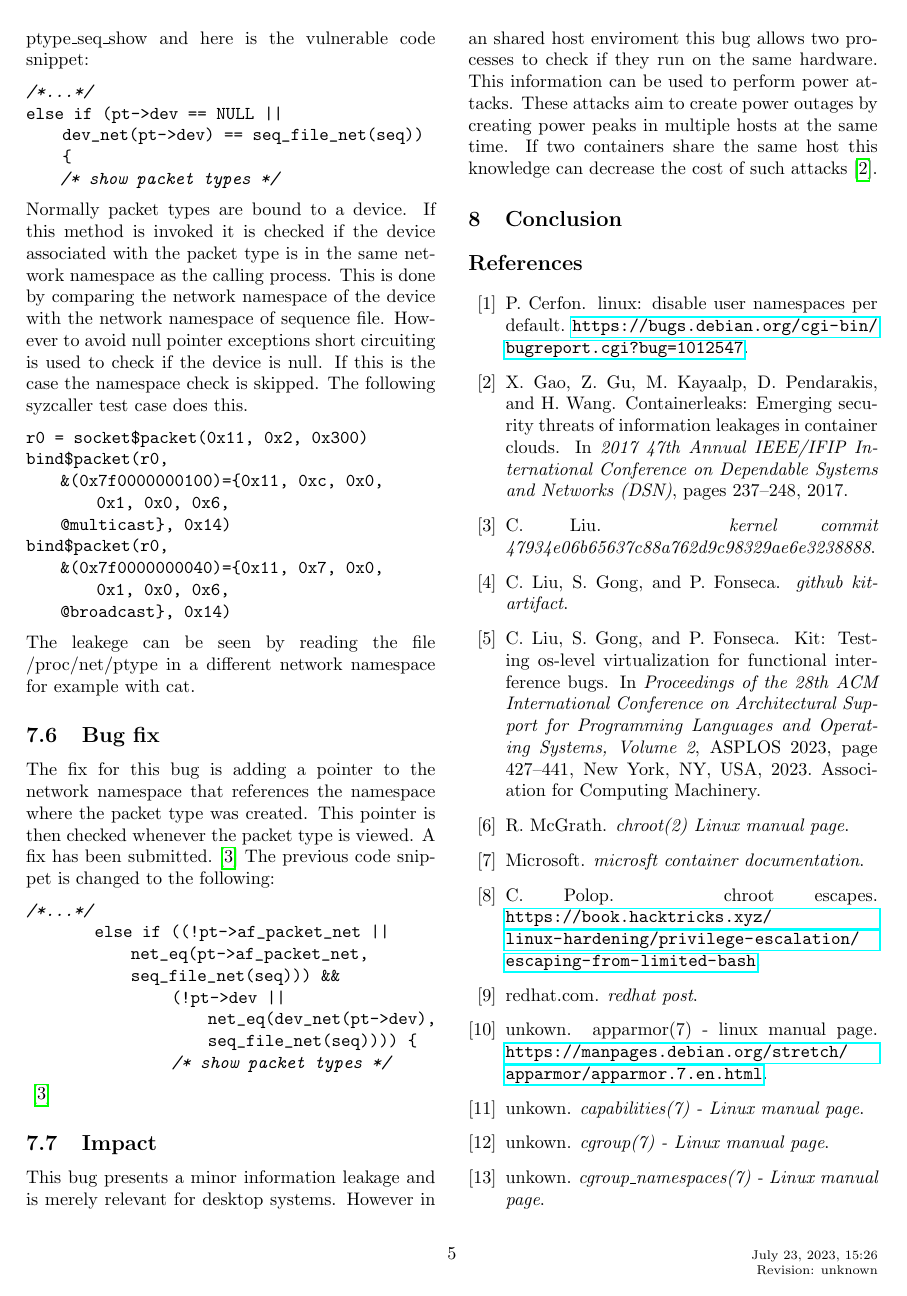
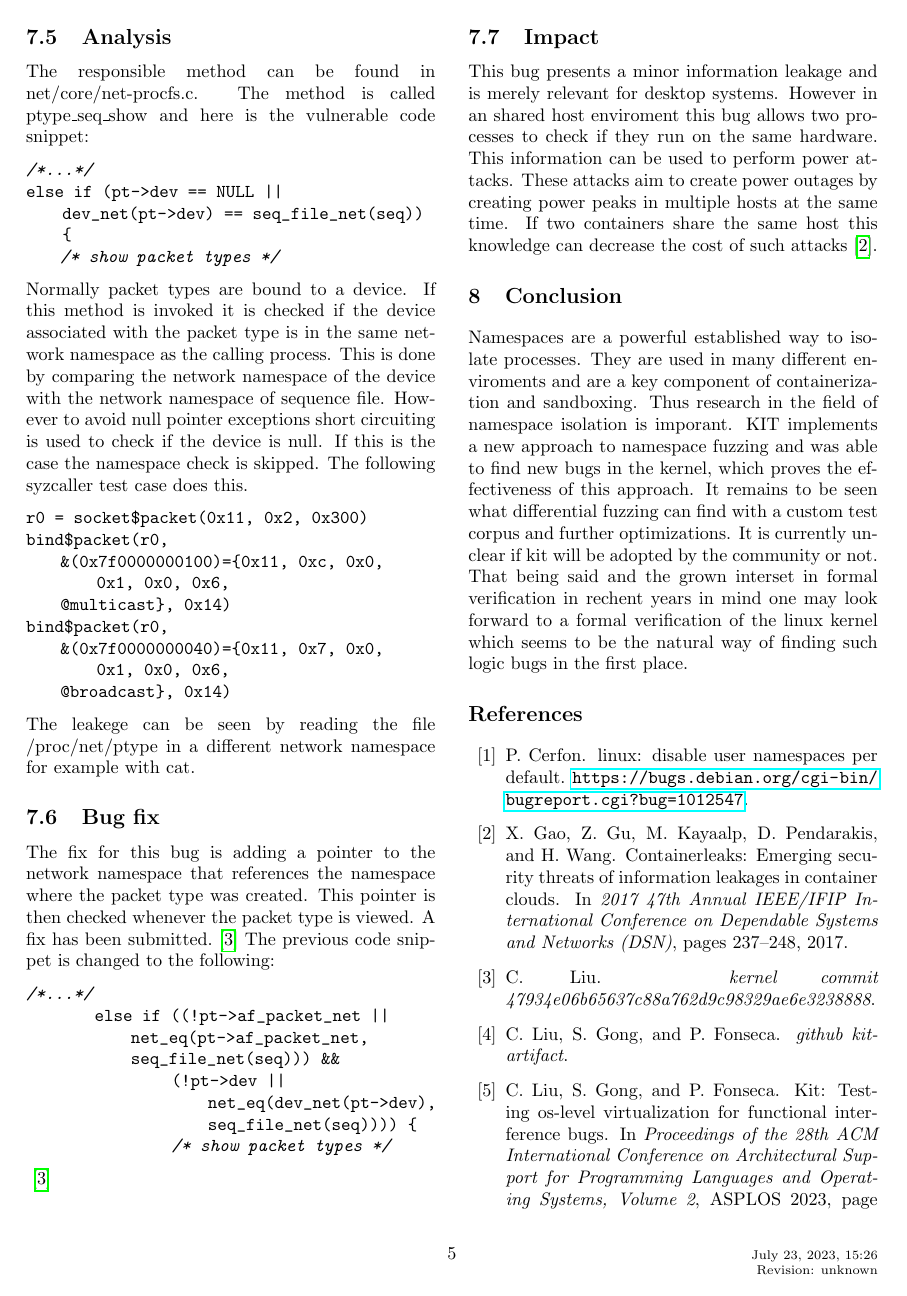
Before and after one commit to slin99/fuckrm, a LaTeX paper (report-template/template.tex): page 5 of 6. Compiled offline with pdfLaTeX.

Commit message:
wrote some report

```diff
--- a/report-template/template.tex
+++ b/report-template/template.tex
@@ -289,3 +287,4 @@ NOT USEFUL \todo{ how much }  %TODO
+\subsection{Analysis}
 The responsible method can be found in net/core/net-procfs.c. The method is called ptype\_seq\_show
 and here is the vulnerable code snippet:
 \begin{lstlisting}{caption=vulnerable code snippet}
@@ -329,7 +328,14 @@ hardware. This information can be used to perform power attacks. These attacks a
 outages by creating power peaks in multiple hosts at the same time. If two containers share the same
 host this knowledge can decrease the cost of such attacks\cite{7}.
 \section{Conclusion}
-
+Namespaces are a powerful established way to isolate processes. They are used in many different enviroments
+and are a key component of containerization and sandboxing. Thus research in the field of namespace isolation is
+imporant. KIT implements a new approach to namespace fuzzing and was able to find new bugs in the
+kernel, which proves the effectiveness of this approach. It remains to be seen what differential
+fuzzing can find with a custom  test corpus and further optimizations. It is currently unclear if
+kit will be adopted by the community or not. That being said and the  grown interset in formal
+verification in rechent years in mind one may look forward to a formal verification of the linux
+kernel which seems to be the natural way of finding such logic bugs in the first place.
 \bibliographystyle{abbrv}
 \bibliography{template}
 %\footnotesize
```
Also changed, not shown: report-template/template.tex (6 more changed lines).
